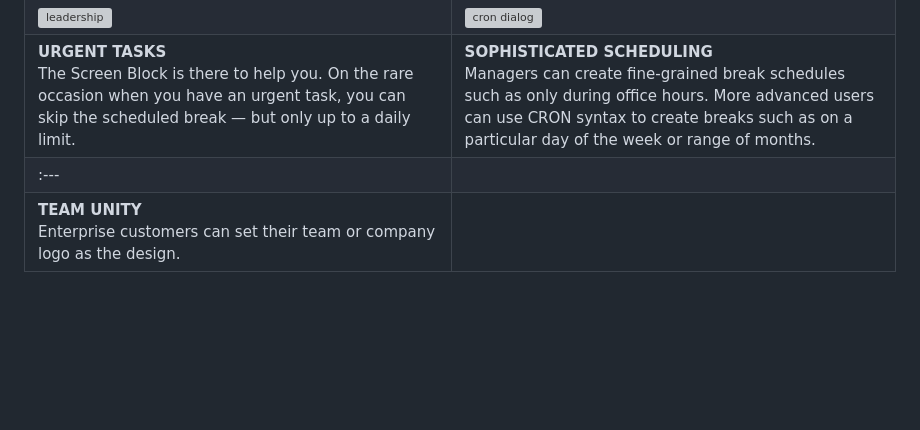
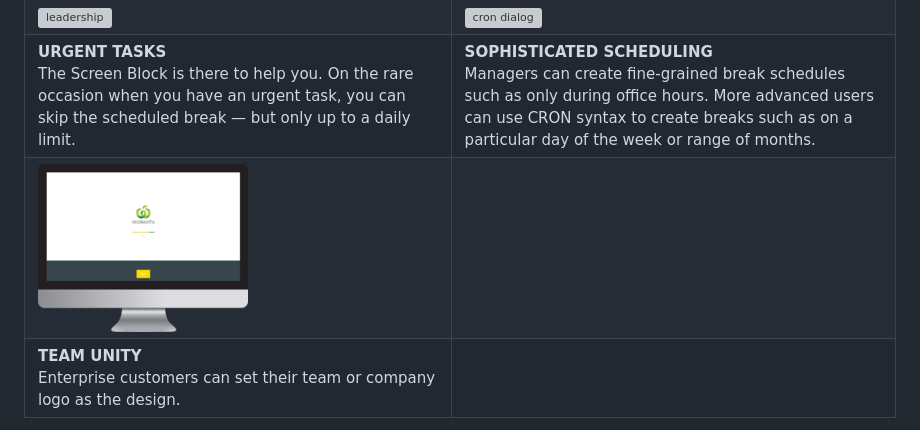
Before and after one commit to rocketlaunchr/theCucumber.app, a Markdown page: README.md, the part around the change. Rendered like a GitHub page; pictures changed too: readme/unity.png (added); blank space fills up the shorter version; grey boxes are pictures that could not be loaded.

Commit message:
- add team unity image

```diff
--- a/README.md
+++ b/README.md
@@ -45,7 +45,7 @@ All break schedules are extensively customizable so they can be set to operate d
 | **OFFLINE ENABLED**<br/>Eye strain can strike when you're not online. You could be working in an airplane or remotely in the middle of the Australian Outback. The scheduled breaks will continue to protect you.   | **PRESENTATION PAUSES**<br/>Sometimes you're in a video conference. Other times you've got an important presentation. You can pause the app up to the daily limit so it doesn't interfere with immediate priorities.     |
 | <img src="https://github.com/rocketlaunchr/theCucumber.app/raw/master/readme/leader.png" alt="leadership" />        |     <img src="https://github.com/rocketlaunchr/theCucumber.app/raw/master/readme/cron.png" alt="cron dialog" />      |
 | **URGENT TASKS**<br/>The Screen Block is there to help you. On the rare occasion when you have an urgent task, you can skip the scheduled break — but only up to a daily limit.   | **SOPHISTICATED SCHEDULING**<br/>Managers can create fine-grained break schedules such as only during office hours. More advanced users can use CRON syntax to create breaks such as on a particular day of the week or range of months.     |
-| :---        |
+| <img src="https://github.com/rocketlaunchr/theCucumber.app/raw/master/readme/unity.png" alt="screen shot of custom design" />       |
 | **TEAM UNITY**<br/>Enterprise customers can set their team or company logo as the design.   |
 
 
```
